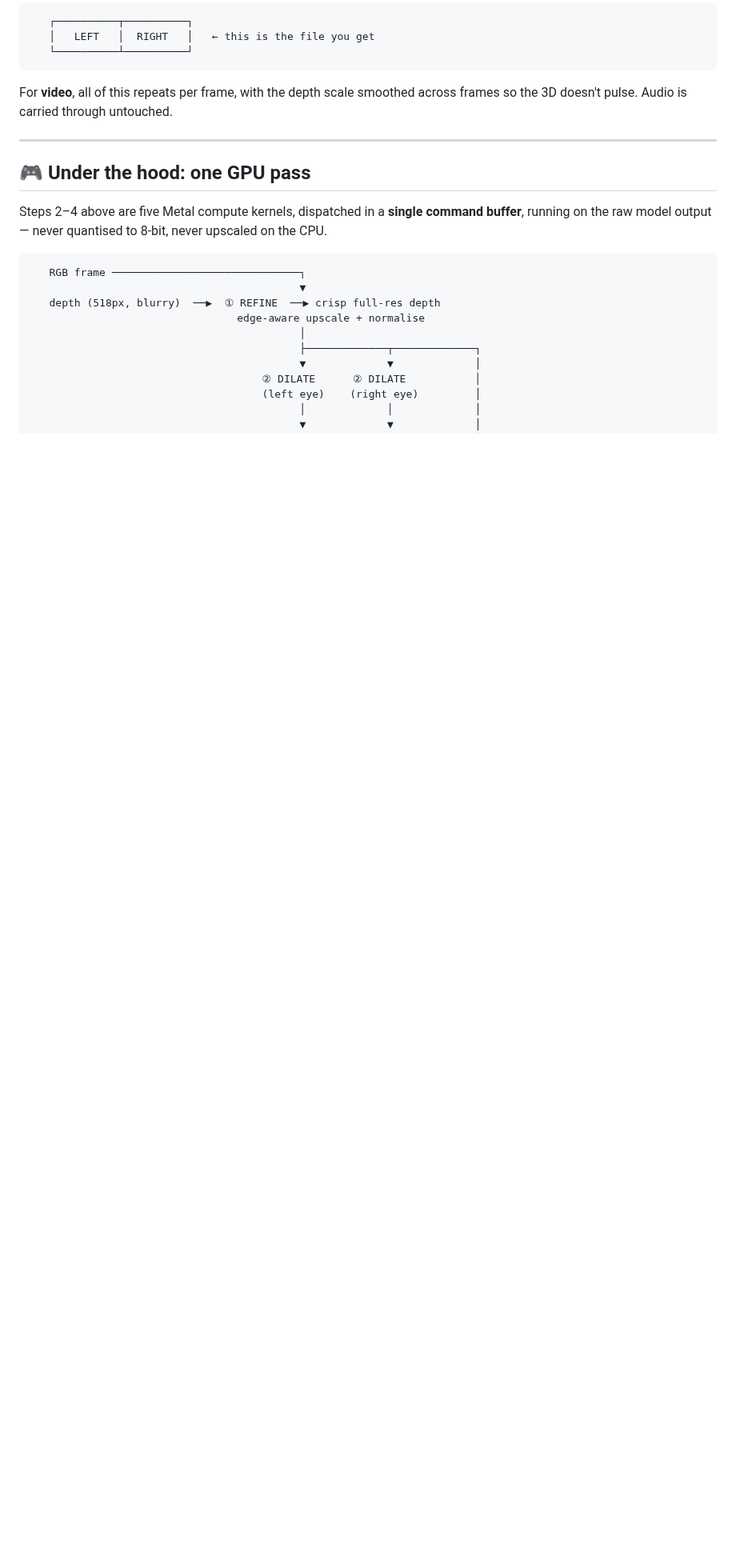
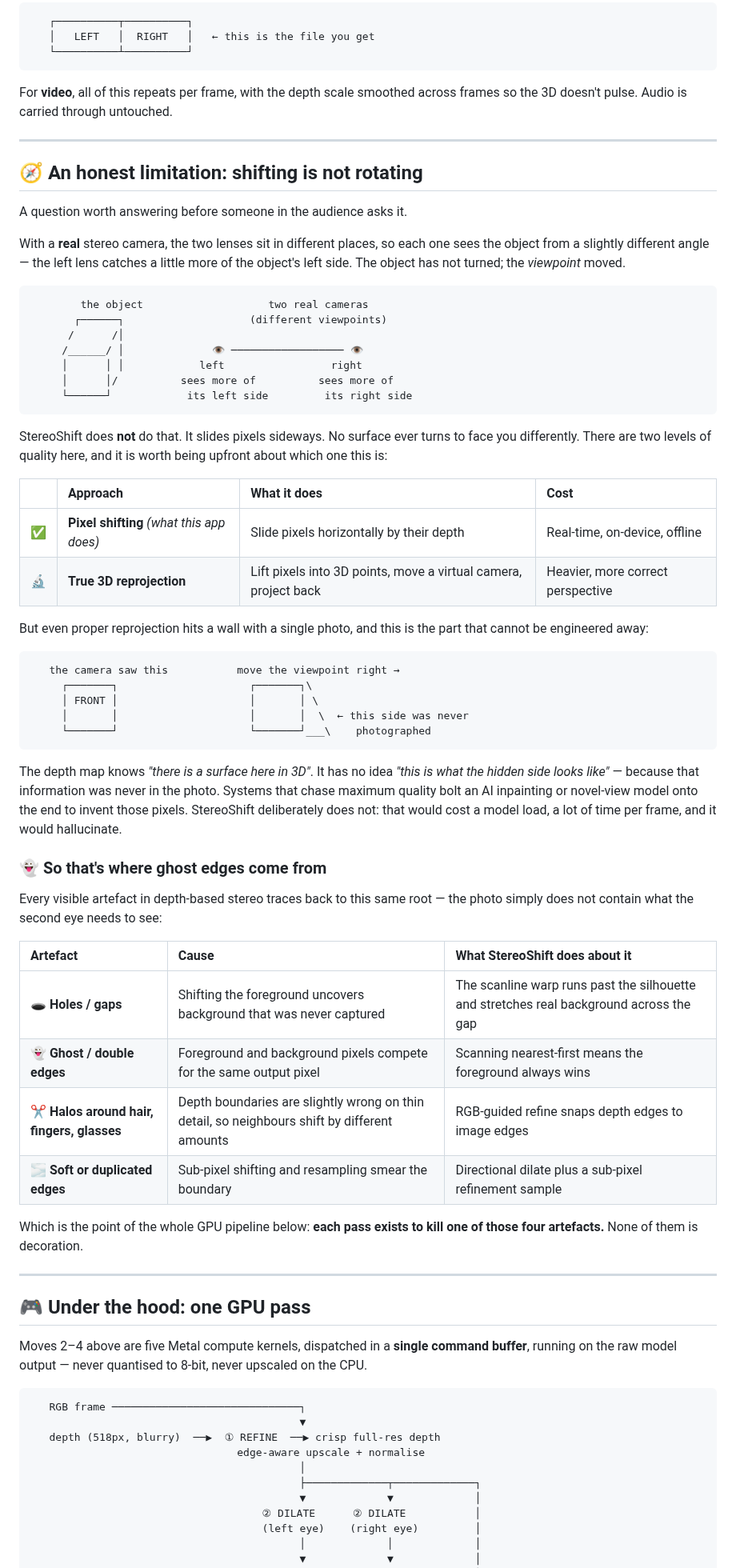
Before and after one commit to lisenhuang/stereo-shift, a Markdown page: README.md, the part around one of its changes. Shown at 80% size. GitHub-like rendering; blank space fills up the shorter version.

Commit message:
add pipeline diagrams, App Store link and a limitations section

````diff
--- a/README.md
+++ b/README.md
@@ -179,9 +213,70 @@ across frames so the 3D doesn't pulse. Audio is carried through untouched.
 
 ---
 
+## 🧭 An honest limitation: shifting is not rotating
+
+A question worth answering before someone in the audience asks it.
+
+With a **real** stereo camera, the two lenses sit in different places, so each one
+sees the object from a slightly different angle — the left lens catches a little
+more of the object's left side. The object has not turned; the *viewpoint* moved.
+
+```
+        the object                    two real cameras
+       ┌──────┐                    (different viewpoints)
+      /      /│
+     /______/ │              👁 ────────────────── 👁
+     │      │ │            left                 right
+     │      │/          sees more of          sees more of
+     └──────┘            its left side         its right side
+```
+
+StereoShift does **not** do that. It slides pixels sideways. No surface ever
+turns to face you differently. There are two levels of quality here, and it is
+worth being upfront about which one this is:
+
+| | Approach | What it does | Cost |
+|:--|:--|:--|:--|
+| ✅ | **Pixel shifting** *(what this app does)* | Slide pixels horizontally by their depth | Real-time, on-device, offline |
+| 🔬 | **True 3D reprojection** | Lift pixels into 3D points, move a virtual camera, project back | Heavier, more correct perspective |
+
+But even proper reprojection hits a wall with a single photo, and this is the
+part that cannot be engineered away:
+
+```
+   the camera saw this           move the viewpoint right →
+     ┌───────┐                     ┌───────┐\
+     │ FRONT │                     │       │ \
+     │       │                     │       │  \  ← this side was never
+     └───────┘                     └───────┘___\    photographed
+```
+
+The depth map knows *"there is a surface here in 3D"*. It has no idea *"this is
+what the hidden side looks like"* — because that information was never in the
+photo. Systems that chase maximum quality bolt an AI inpainting or novel-view
+model onto the end to invent those pixels. StereoShift deliberately does not:
+that would cost a model load, a lot of time per frame, and it would hallucinate.
+
+### 👻 So that's where ghost edges come from
+
+Every visible artefact in depth-based stereo traces back to this same root — the
+photo simply does not contain what the second eye needs to see:
+
+| Artefact | Cause | What StereoShift does about it |
+|:--|:--|:--|
+| 🕳 **Holes / gaps** | Shifting the foreground uncovers background that was never captured | The scanline warp runs past the silhouette and stretches real background across the gap |
+| 👻 **Ghost / double edges** | Foreground and background pixels compete for the same output pixel | Scanning nearest-first means the foreground always wins |
+| ✂️ **Halos around hair, fingers, glasses** | Depth boundaries are slightly wrong on thin detail, so neighbours shift by different amounts | RGB-guided refine snaps depth edges to image edges |
+| 🌫 **Soft or duplicated edges** | Sub-pixel shifting and resampling smear the boundary | Directional dilate plus a sub-pixel refinement sample |
+
+Which is the point of the whole GPU pipeline below: **each pass exists to kill one
+of those four artefacts.** None of them is decoration.
+
+---
+
 ## 🎮 Under the hood: one GPU pass
 
-Steps 2–4 above are five Metal compute kernels, dispatched in a **single command
+Moves 2–4 above are five Metal compute kernels, dispatched in a **single command
 buffer**, running on the raw model output — never quantised to 8-bit, never
 upscaled on the CPU.
 
````
Also changed, not shown: other parts of README.md (+36 -2 lines), docs/images/depth-anything-pipeline.png (added), docs/images/sbs-conversion-overview.png (added).
